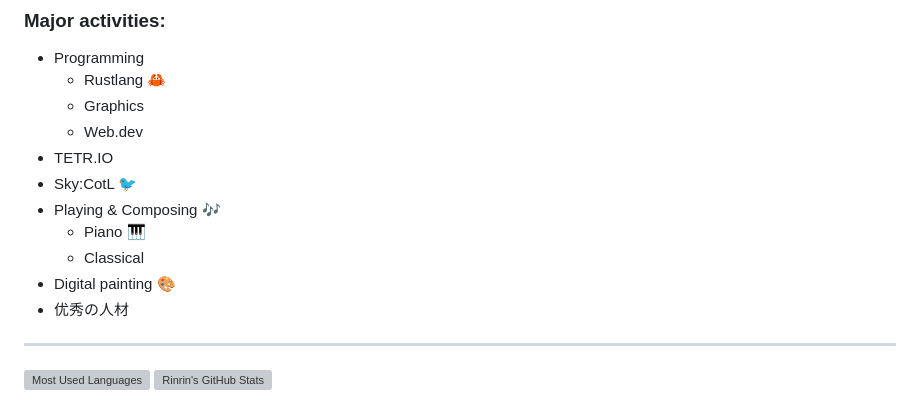
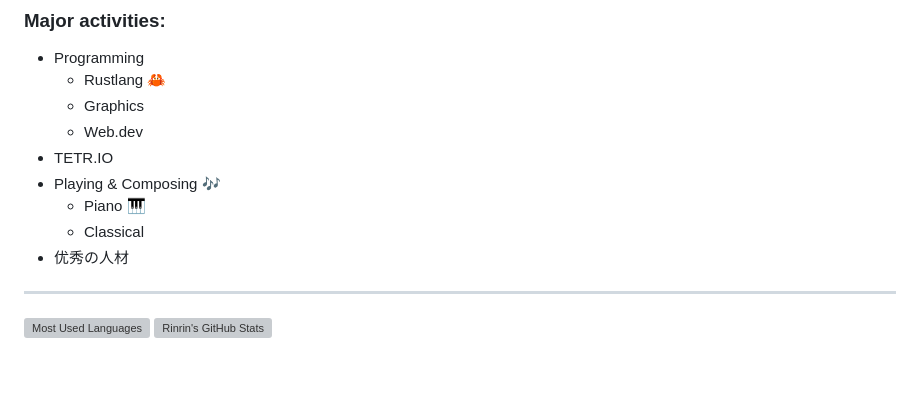
Before and after one commit to Rinrin0413/Rinrin0413, a Markdown page: README.md, the part around the change. Drawn GitHub-style; blank space fills up the shorter version; grey boxes are pictures that could not be loaded.

Commit message:
🔥 Remove: two major activities

```diff
--- a/README.md
+++ b/README.md
@@ -10,11 +10,9 @@ am a low spec fool ('ω' )
     - Graphics
     - Web.dev
 - TETR.IO
-- Sky:CotL 🐦
 - Playing & Composing 🎶
     - Piano 🎹
     - Classical
-- Digital painting 🎨
 - 优秀の人材
 
 ---
```
